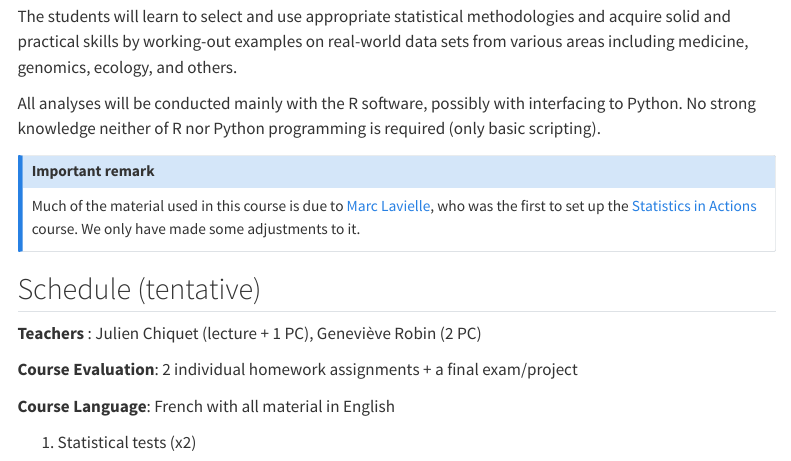
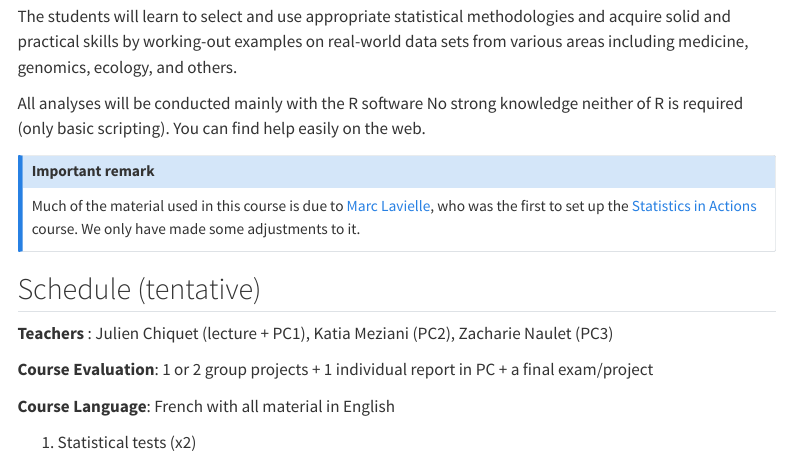
Before and after one commit to jchiquet/MAP566, a Quarto document (index.qmd): the page in a window 1100 px wide, from 190 px down. Rendered offline with R 4.5, knitr and Pandoc in place of Quarto, with nearby package versions; menus at the side of the page are left out.

Commit message:
update course presentation

```diff
--- a/index.qmd
+++ b/index.qmd
@@ -8,7 +8,7 @@ The objective of this course is to show students how statistics is used in pract
 
 The students will learn to select and use appropriate statistical methodologies and acquire solid and practical skills by working-out examples on real-world data sets from various areas including medicine, genomics, ecology, and others.
 
-All analyses will be conducted mainly with the R software, possibly with interfacing to Python. No strong knowledge neither of R nor Python programming is required (only basic scripting).
+All analyses will be conducted mainly with the R software No strong knowledge neither of R is required (only basic scripting). You can find help easily on the web.
 
 ::: {.callout-note appearance="simple"}
 
@@ -21,9 +21,9 @@ We only have made some adjustments to it.
 
 ## Schedule (tentative) {.unnumbered}
 
-**Teachers** : Julien Chiquet (lecture + 1 PC), Geneviève Robin (2 PC)
+**Teachers** : Julien Chiquet (lecture + PC1), Katia Meziani (PC2), Zacharie Naulet (PC3)
 
-**Course Evaluation**: 2 individual homework assignments + a final exam/project
+**Course Evaluation**: 1 or 2 group projects + 1 individual report in PC + a final exam/project
 
 **Course Language**: French with all material in English
 
```
